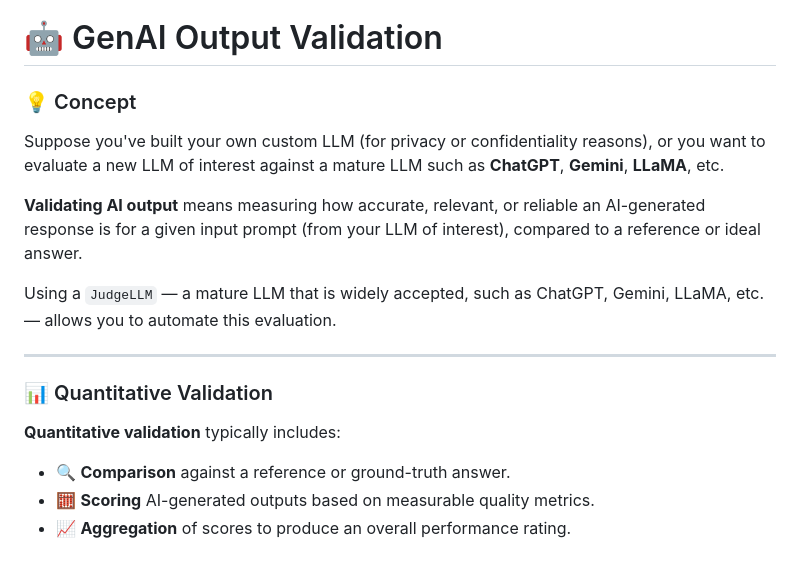
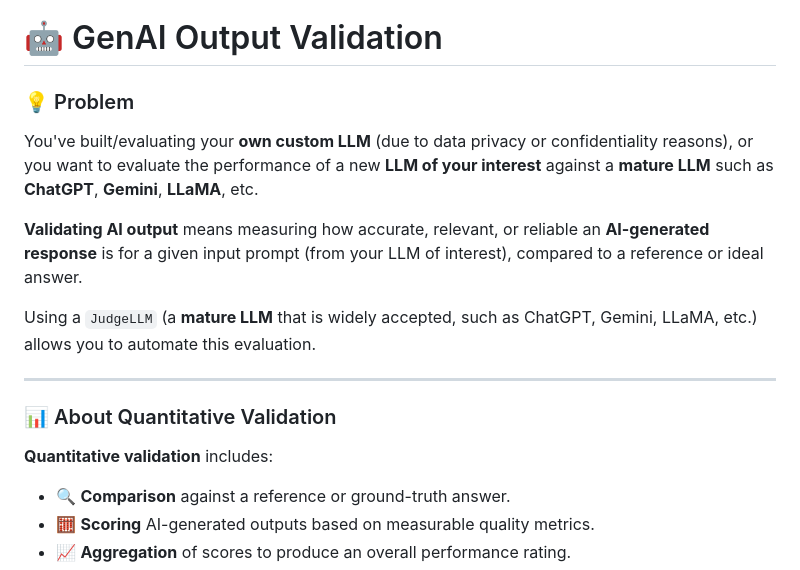
Before and after one commit to tech-magic/gen-ai-validator, a Markdown page: README.md, the part around the change. Drawn GitHub-style.

```diff
--- a/README.md
+++ b/README.md
@@ -1,18 +1,18 @@
 # 🤖 GenAI Output Validation
 
-### 💡 Concept
+### 💡 Problem
 
-Suppose you've built your own custom LLM (for privacy or confidentiality reasons), or you want to evaluate a new LLM of interest against a mature LLM such as **ChatGPT**, **Gemini**, **LLaMA**, etc.
+You've built/evaluating your **own custom LLM** (due to data privacy or confidentiality reasons), or you want to evaluate the performance of a new **LLM of your interest** against a **mature LLM** such as **ChatGPT**, **Gemini**, **LLaMA**, etc.
 
-**Validating AI output** means measuring how accurate, relevant, or reliable an AI-generated response is for a given input prompt (from your LLM of interest), compared to a reference or ideal answer.
+**Validating AI output** means measuring how accurate, relevant, or reliable an **AI-generated response** is for a given input prompt (from your LLM of interest), compared to a reference or ideal answer.
 
-Using a `JudgeLLM` — a mature LLM that is widely accepted, such as ChatGPT, Gemini, LLaMA, etc. — allows you to automate this evaluation.
+Using a `JudgeLLM` (a **mature LLM** that is widely accepted, such as ChatGPT, Gemini, LLaMA, etc.) allows you to automate this evaluation.
 
 ---
 
-### 📊 Quantitative Validation
+### 📊 About Quantitative Validation
 
-**Quantitative validation** typically includes:
+**Quantitative validation** includes:
 - 🔍 **Comparison** against a reference or ground-truth answer.
 - 🧮 **Scoring** AI-generated outputs based on measurable quality metrics.
 - 📈 **Aggregation** of scores to produce an overall performance rating.
```
